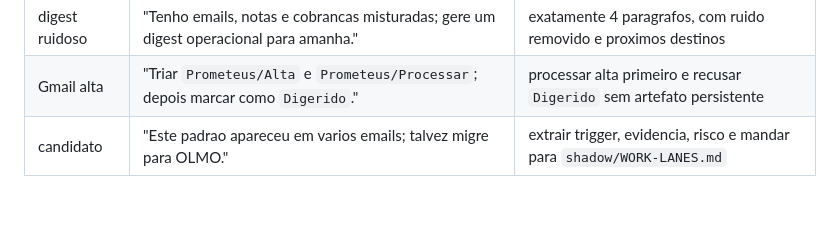
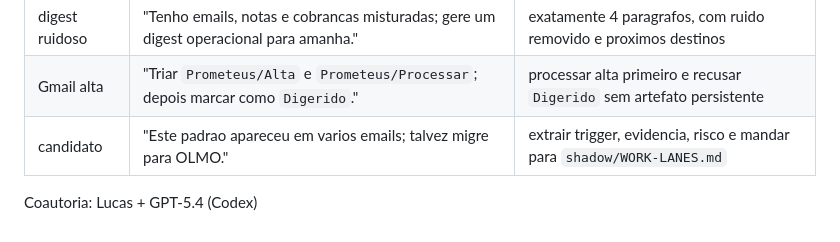
Before and after one commit to lucasmiachon-blip/OLMO_PROMETEUS, a Markdown page: shadow/EMAIL-DIGEST-4P.md, the part around the change. Drawn GitHub-style; blank space fills up the shorter version.

```diff
--- a/shadow/EMAIL-DIGEST-4P.md
+++ b/shadow/EMAIL-DIGEST-4P.md
@@ -117,3 +117,5 @@ Use estes prompts para testar se o procedimento ainda funciona:
 | digest ruidoso | "Tenho emails, notas e cobrancas misturadas; gere um digest operacional para amanha." | exatamente 4 paragrafos, com ruido removido e proximos destinos |
 | Gmail alta | "Triar `Prometeus/Alta` e `Prometeus/Processar`; depois marcar como `Digerido`." | processar alta primeiro e recusar `Digerido` sem artefato persistente |
 | candidato | "Este padrao apareceu em varios emails; talvez migre para OLMO." | extrair trigger, evidencia, risco e mandar para `shadow/WORK-LANES.md` |
+
+Coautoria: Lucas + GPT-5.4 (Codex)
```
Also changed, not shown: shadow/STUDY-TRACK-DONE.md (+2 -0 lines).
